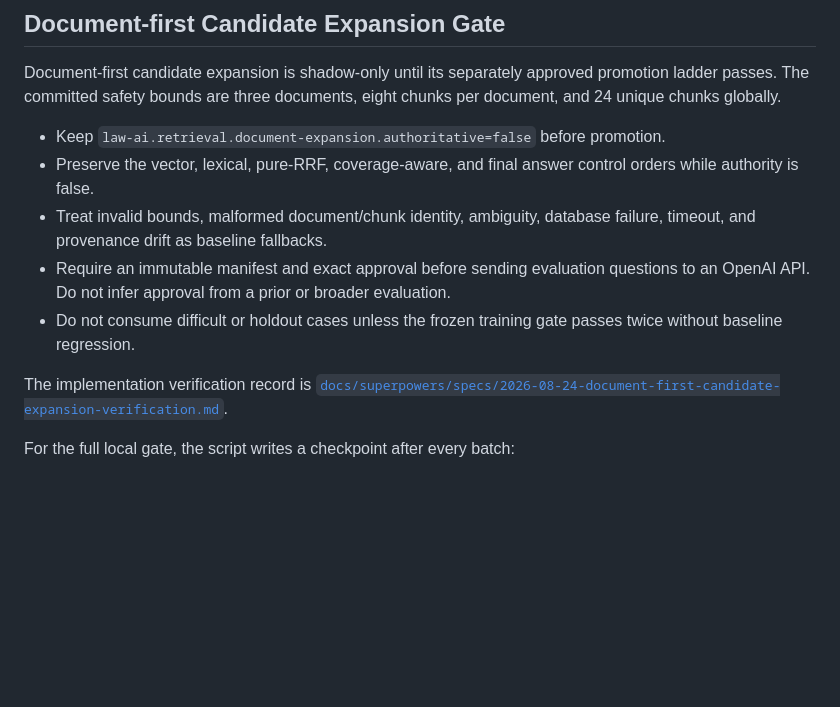
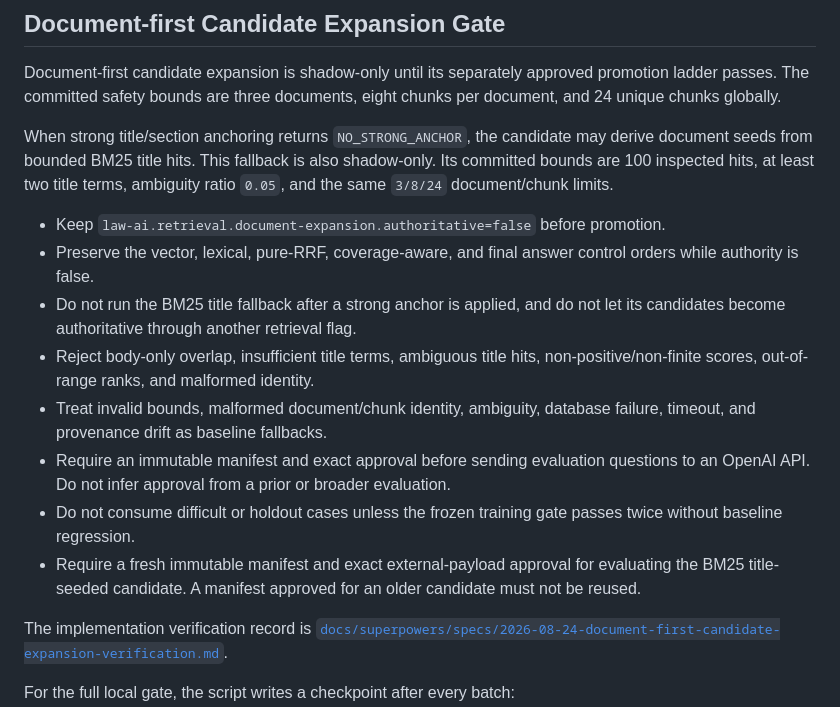
Before and after one commit to jeonghyun917/pandora, a Markdown page: docs/rag-quality-gate.md, the part around the change. Drawn GitHub-style; blank space fills up the shorter version.

Commit message:
docs: verify BM25 title expansion candidate

```diff
--- a/docs/rag-quality-gate.md
+++ b/docs/rag-quality-gate.md
@@ -49,10 +49,19 @@ Document-first candidate expansion is shadow-only until its separately
 approved promotion ladder passes. The committed safety bounds are three
 documents, eight chunks per document, and 24 unique chunks globally.
 
+When strong title/section anchoring returns `NO_STRONG_ANCHOR`, the candidate
+may derive document seeds from bounded BM25 title hits. This fallback is also
+shadow-only. Its committed bounds are 100 inspected hits, at least two title
+terms, ambiguity ratio `0.05`, and the same `3/8/24` document/chunk limits.
+
 - Keep `law-ai.retrieval.document-expansion.authoritative=false` before
   promotion.
 - Preserve the vector, lexical, pure-RRF, coverage-aware, and final answer
   control orders while authority is false.
+- Do not run the BM25 title fallback after a strong anchor is applied, and do
+  not let its candidates become authoritative through another retrieval flag.
+- Reject body-only overlap, insufficient title terms, ambiguous title hits,
+  non-positive/non-finite scores, out-of-range ranks, and malformed identity.
 - Treat invalid bounds, malformed document/chunk identity, ambiguity, database
   failure, timeout, and provenance drift as baseline fallbacks.
 - Require an immutable manifest and exact approval before sending evaluation
@@ -60,6 +69,9 @@ documents, eight chunks per document, and 24 unique chunks globally.
   evaluation.
 - Do not consume difficult or holdout cases unless the frozen training gate
   passes twice without baseline regression.
+- Require a fresh immutable manifest and exact external-payload approval for
+  evaluating the BM25 title-seeded candidate. A manifest approved for an older
+  candidate must not be reused.
 
 The implementation verification record is
 [`docs/superpowers/specs/2026-08-24-document-first-candidate-expansion-verification.md`](superpowers/specs/2026-08-24-document-first-candidate-expansion-verification.md).
```
Also changed, not shown: 2 other files.
